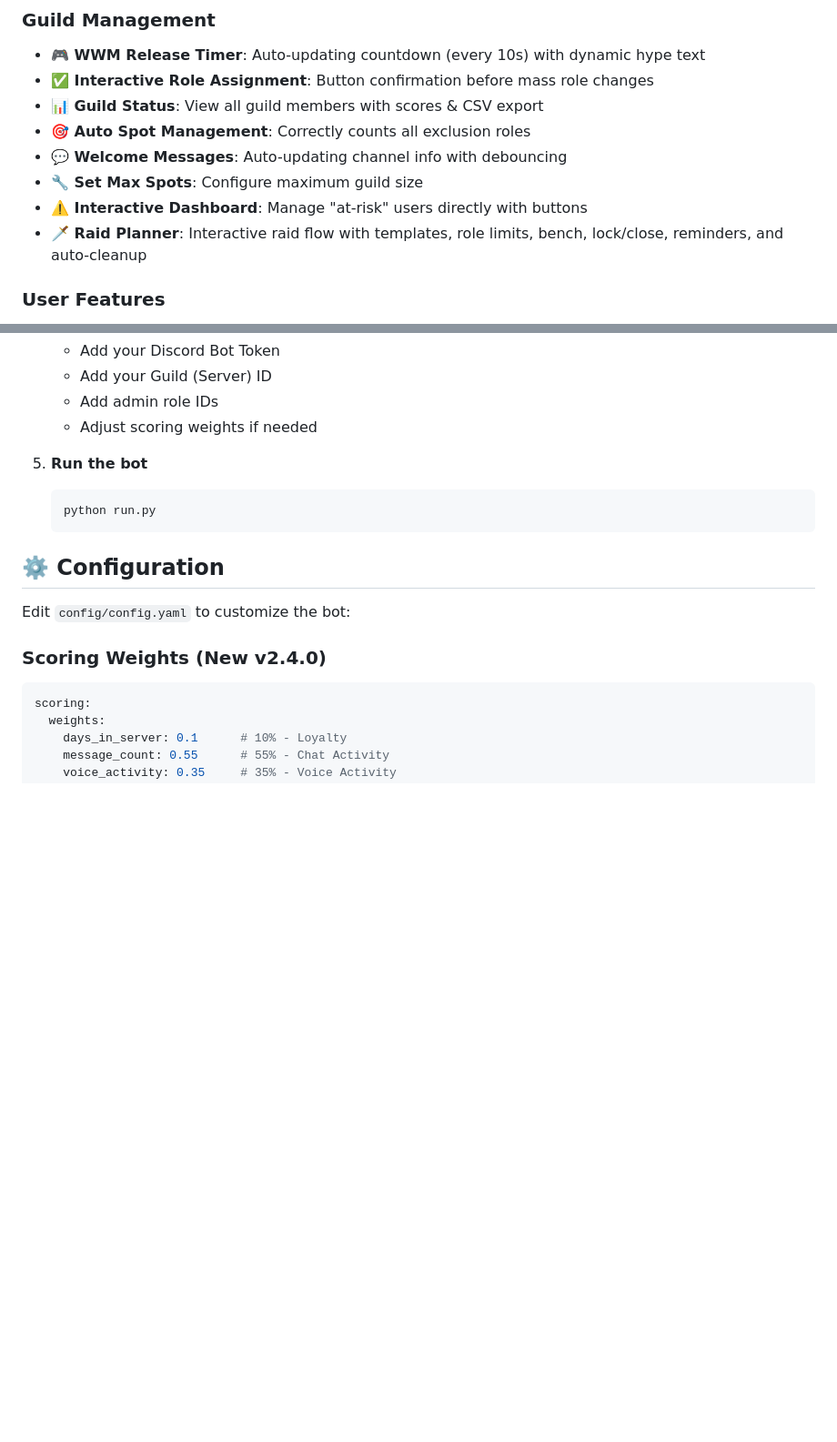
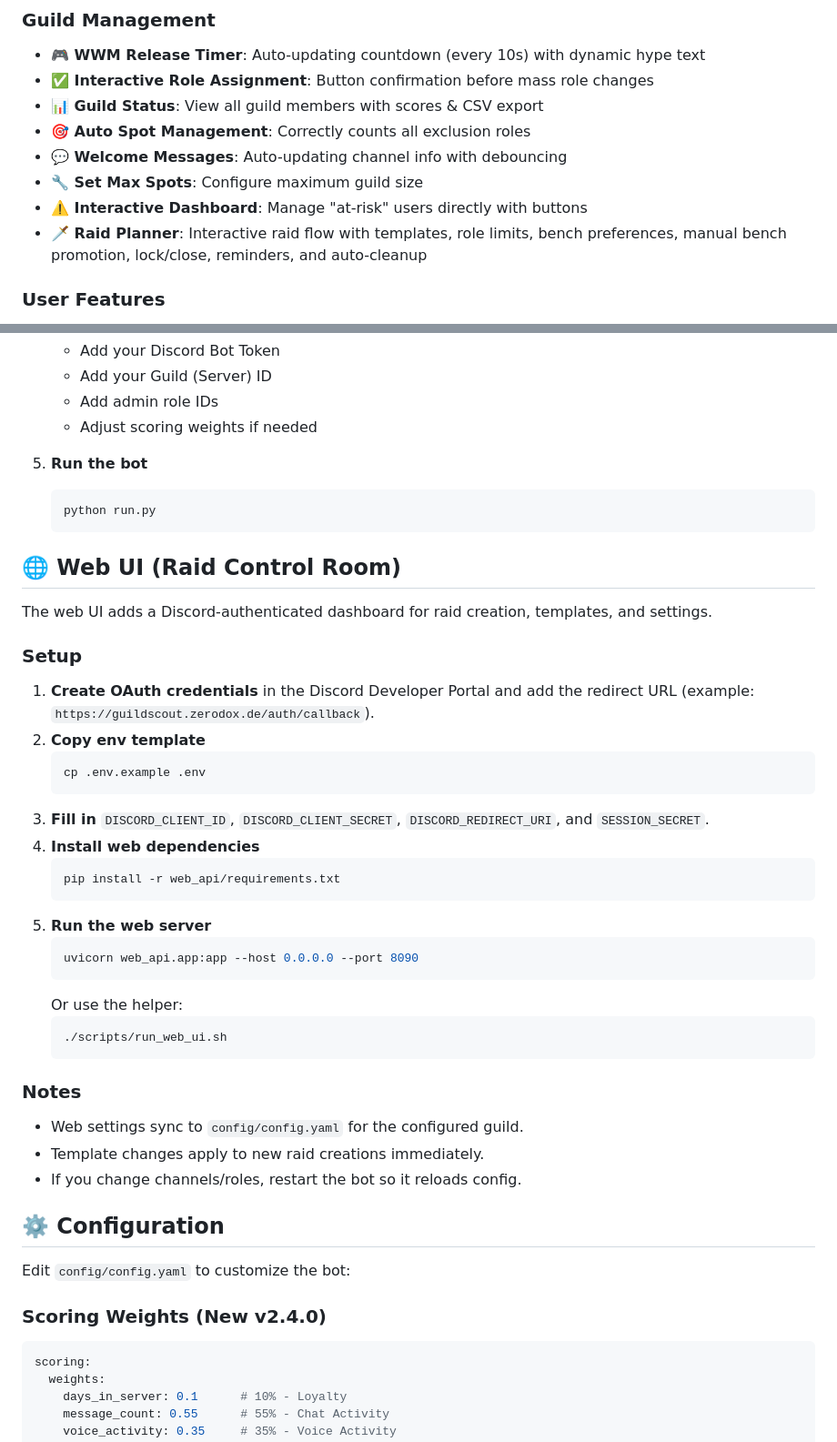
Before and after one commit to Commandershadow9/GuildScout, a Markdown page: README.md, 2 parts joined by grey strips. Shown at 91% size. Rendered like a GitHub page; blank space fills up the shorter version.

Commit message:
Update raid documentation

````diff
--- a/README.md
+++ b/README.md
@@ -38,8 +38,8 @@ Perfect for communities who need to fairly select members for limited guild spot
 - **💬 Welcome Messages**: Auto-updating channel info with debouncing
 - **🔧 Set Max Spots**: Configure maximum guild size
 - **⚠️ Interactive Dashboard**: Manage "at-risk" users directly with buttons
-- **🗡️ Raid Planner**: Interactive raid flow with templates, role limits, bench,
-  lock/close, reminders, and auto-cleanup
+- **🗡️ Raid Planner**: Interactive raid flow with templates, role limits, bench
+  preferences, manual bench promotion, lock/close, reminders, and auto-cleanup
 
 ### User Features
 - **📊 /my-score**: Users receive a generated graphical card with their ranking
@@ -120,6 +120,38 @@ Perfect for communities who need to fairly select members for limited guild spot
    python run.py
    ```
 
+## 🌐 Web UI (Raid Control Room)
+
+The web UI adds a Discord-authenticated dashboard for raid creation, templates, and settings.
+
+### Setup
+
+1. **Create OAuth credentials** in the Discord Developer Portal and add the redirect URL
+   (example: `https://guildscout.zerodox.de/auth/callback`).
+2. **Copy env template**
+   ```bash
+   cp .env.example .env
+   ```
+3. **Fill in** `DISCORD_CLIENT_ID`, `DISCORD_CLIENT_SECRET`, `DISCORD_REDIRECT_URI`,
+   and `SESSION_SECRET`.
+4. **Install web dependencies**
+   ```bash
+   pip install -r web_api/requirements.txt
+   ```
+5. **Run the web server**
+   ```bash
+   uvicorn web_api.app:app --host 0.0.0.0 --port 8090
+   ```
+   Or use the helper:
+   ```bash
+   ./scripts/run_web_ui.sh
+   ```
+
+### Notes
+- Web settings sync to `config/config.yaml` for the configured guild.
+- Template changes apply to new raid creations immediately.
+- If you change channels/roles, restart the bot so it reloads config.
+
 ## ⚙️ Configuration
 
 Edit `config/config.yaml` to customize the bot:
````
Also changed, not shown: RAID_GUIDE.md (+39 -11 lines).
